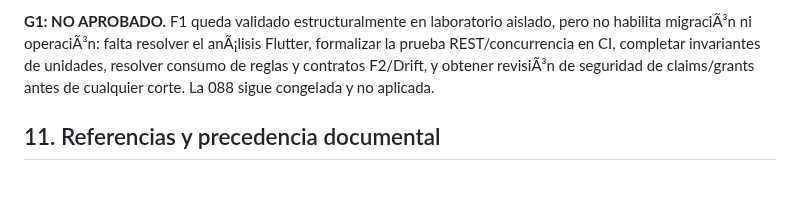
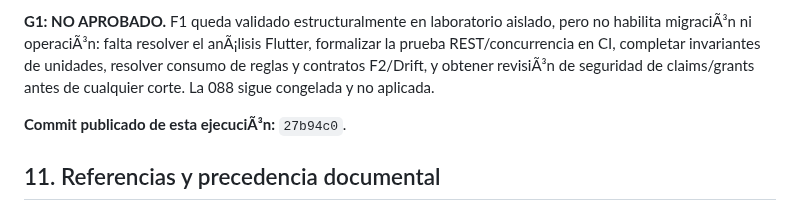
Before and after one commit to reySanchezDev/SmootControl, a Markdown page: Documentation/Planes/EJECUCION-CODEX-EMPAQUES-END-TO-END.md, the part around the change. Rendered like a GitHub page; blank space fills up the shorter version.

Commit message:
docs: registrar resultado de validacion F1

```diff
--- a/Documentation/Planes/EJECUCION-CODEX-EMPAQUES-END-TO-END.md
+++ b/Documentation/Planes/EJECUCION-CODEX-EMPAQUES-END-TO-END.md
@@ -504,6 +504,8 @@ formalizar la prueba REST/concurrencia en CI, completar invariantes de unidades,
 resolver consumo de reglas y contratos F2/Drift, y obtener revisiÃ³n de seguridad
 de claims/grants antes de cualquier corte. La 088 sigue congelada y no aplicada.
 
+**Commit publicado de esta ejecuciÃ³n:** `27b94c0`.
+
 ## 11. Referencias y precedencia documental
 
 1. **Este plan rector**: fuente operativa de arquitectura, etapas, gates y estado actual.
```
